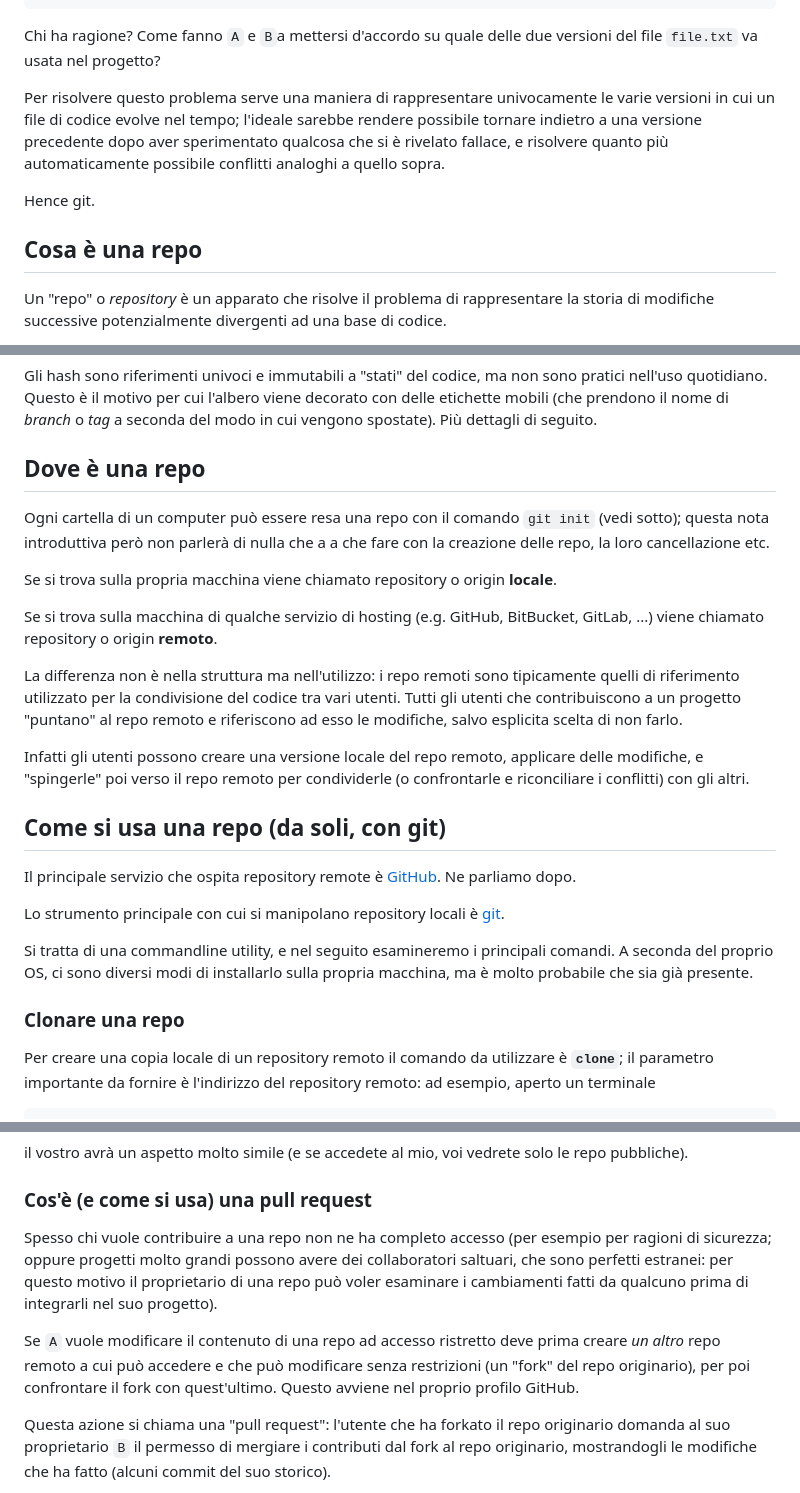
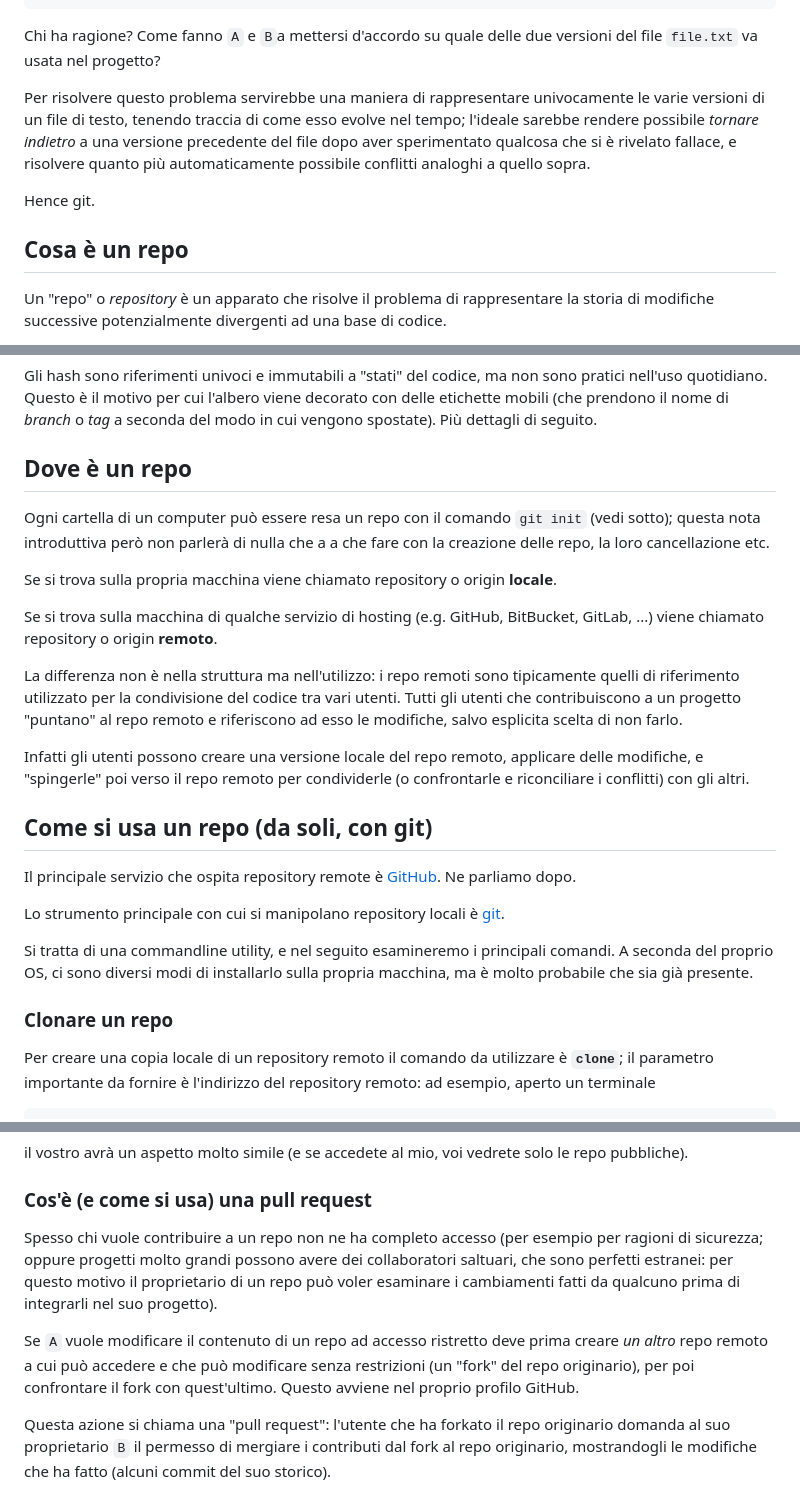
Before and after one commit to Progetto-ItaCa/libro, a Markdown page: gitgud.md, 3 parts joined by grey strips. GitHub-like rendering.

Commit message:
Genderizzato correttamente "un repo" in gitgud.md

```diff
--- a/gitgud.md
+++ b/gitgud.md
@@ -19,11 +19,11 @@ le rose sono blu
 
 Chi ha ragione? Come fanno `A` e `B`a mettersi d'accordo su quale delle due versioni del file `file.txt` va usata nel progetto?
 
-Per risolvere questo problema serve una maniera di rappresentare univocamente le varie versioni in cui un file di codice evolve nel tempo; l'ideale sarebbe rendere possibile tornare indietro a una versione precedente dopo aver sperimentato qualcosa che si è rivelato fallace, e risolvere quanto più automaticamente possibile conflitti analoghi a quello sopra.
+Per risolvere questo problema servirebbe una maniera di rappresentare univocamente le varie versioni di un file di testo, tenendo traccia di come esso evolve nel tempo; l'ideale sarebbe rendere possibile *tornare indietro* a una versione precedente del file dopo aver sperimentato qualcosa che si è rivelato fallace, e risolvere quanto più automaticamente possibile conflitti analoghi a quello sopra.
 
 Hence git.
 
-## Cosa è una repo
+## Cosa è un repo
 
 Un "repo" o *repository* è un apparato che risolve il problema di rappresentare la storia di modifiche successive potenzialmente divergenti ad una base di codice.
 
@@ -40,9 +40,9 @@ Sebbene i nodi rappresentino DIFFERENZE tra due versioni del codice, è uso comu
 Gli hash sono riferimenti univoci e immutabili a "stati" del codice, ma non sono pratici nell'uso quotidiano.
 Questo è il motivo per cui l'albero viene decorato con delle etichette mobili (che prendono il nome di *branch* o *tag* a seconda del modo in cui vengono spostate). Più dettagli di seguito.
 
-## Dove è una repo
+## Dove è un repo
 
-Ogni cartella di un computer può essere resa una repo con il comando `git init` (vedi sotto); questa nota introduttiva però non parlerà di nulla che a a che fare con la creazione delle repo, la loro cancellazione etc.
+Ogni cartella di un computer può essere resa un repo con il comando `git init` (vedi sotto); questa nota introduttiva però non parlerà di nulla che a a che fare con la creazione delle repo, la loro cancellazione etc.
 
 Se si trova sulla propria macchina viene chiamato repository o origin **locale**.
 
@@ -51,14 +51,14 @@ Se si trova sulla macchina di qualche servizio di hosting (e.g. GitHub, BitBucke
 La differenza non è nella struttura ma nell'utilizzo: i repo remoti sono tipicamente quelli di riferimento utilizzato per la condivisione del codice tra vari utenti. Tutti gli utenti che contribuiscono a un progetto "puntano" al repo remoto e riferiscono ad esso le modifiche, salvo esplicita scelta di non farlo.
 
 Infatti gli utenti possono creare una versione locale del repo remoto, applicare delle modifiche, e "spingerle" poi verso il repo remoto per condividerle (o confrontarle e riconciliare i conflitti) con gli altri.
-## Come si usa una repo (da soli, con git)
+## Come si usa un repo (da soli, con git)
 
 Il principale servizio che ospita repository remote è [GitHub](https://github.com/). Ne parliamo dopo.
 
 Lo strumento principale con cui si manipolano repository locali è [git](https://git-scm.com/).
 
 Si tratta di una commandline utility, e nel seguito esamineremo i principali comandi. A seconda del proprio OS, ci sono diversi modi di installarlo sulla propria macchina, ma è molto probabile che sia già presente.
-### Clonare una repo
+### Clonare un repo
 
 Per creare una copia locale di un repository remoto il comando da utilizzare è **`clone`**; il parametro importante da fornire è l'indirizzo del repository remoto: ad esempio, aperto un terminale
 
@@ -342,9 +342,9 @@ il vostro avrà un aspetto molto simile (e se accedete al mio, voi vedrete solo
 
 ### Cos'è (e come si usa) una pull request
 
-Spesso chi vuole contribuire a una repo non ne ha completo accesso (per esempio per ragioni di sicurezza; oppure progetti molto grandi possono avere dei collaboratori saltuari, che sono perfetti estranei: per questo motivo il proprietario di una repo può voler esaminare i cambiamenti fatti da qualcuno prima di integrarli nel suo progetto).
+Spesso chi vuole contribuire a un repo non ne ha completo accesso (per esempio per ragioni di sicurezza; oppure progetti molto grandi possono avere dei collaboratori saltuari, che sono perfetti estranei: per questo motivo il proprietario di un repo può voler esaminare i cambiamenti fatti da qualcuno prima di integrarli nel suo progetto).
 
-Se `A` vuole modificare il contenuto di una repo ad accesso ristretto deve prima creare *un altro* repo remoto a cui può accedere e che può modificare senza restrizioni (un "fork" del repo originario), per poi confrontare il fork con quest'ultimo. Questo avviene nel proprio profilo GitHub.
+Se `A` vuole modificare il contenuto di un repo ad accesso ristretto deve prima creare *un altro* repo remoto a cui può accedere e che può modificare senza restrizioni (un "fork" del repo originario), per poi confrontare il fork con quest'ultimo. Questo avviene nel proprio profilo GitHub.
 
 Questa azione si chiama una "pull request": l'utente che ha forkato il repo originario domanda al suo proprietario `B` il permesso di mergiare i contributi dal fork al repo originario, mostrandogli le modifiche che ha fatto (alcuni commit del suo storico).
 
```
Also changed, not shown: other parts of gitgud.md (+3 -3 lines).
